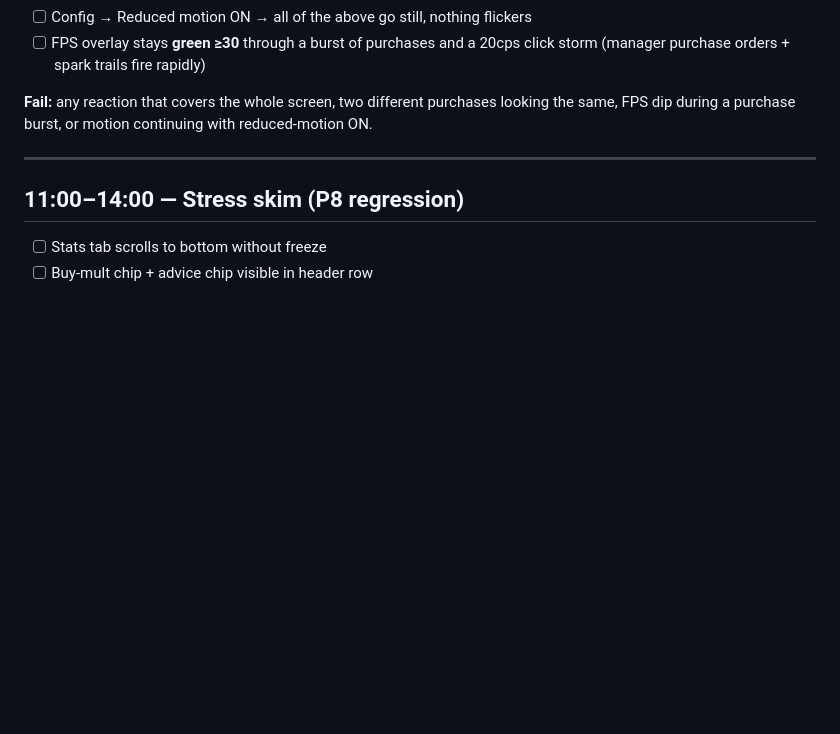
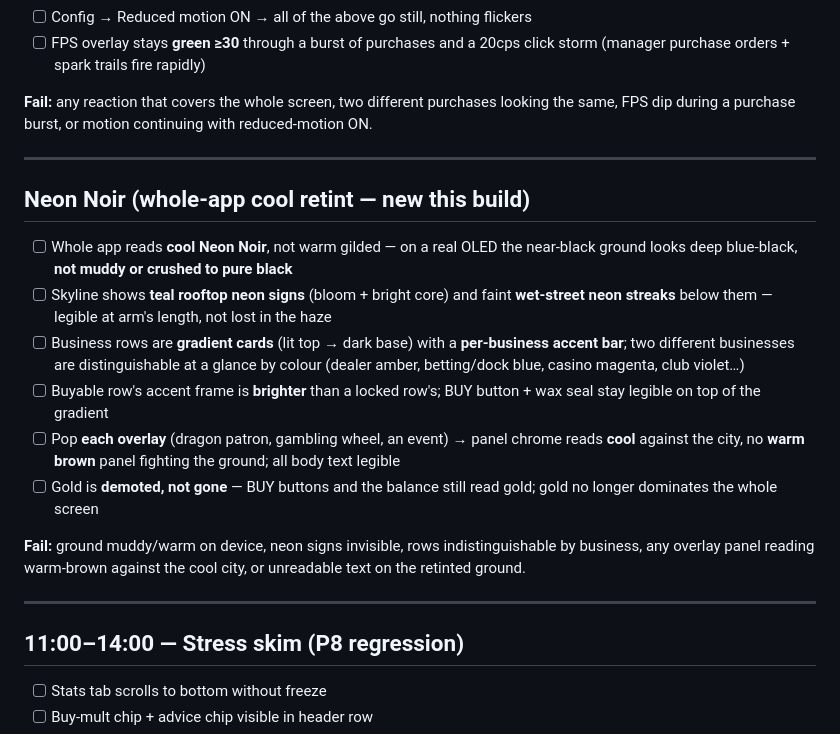
Before and after one commit to ironassassin3/Idle-empire, a Markdown page: DEVICE_TEST_CHECKLIST.md, the part around the change. GitHub-like rendering; blank space fills up the shorter version.

Commit message:
docs(device): Neon Noir port joins the device pass
Whole-app cool retint, teal rooftop neon, gradient rows, overlay-chrome
cohesion — the on-device checks the headless pass can't cover.

Co-Authored-By: Claude Fable 5 <noreply@anthropic.com>

```diff
--- a/DEVICE_TEST_CHECKLIST.md
+++ b/DEVICE_TEST_CHECKLIST.md
@@ -127,6 +127,19 @@ The ★ coin is a diegetic city object; tap latency + z-order behave differently
 
 ---
 
+## Neon Noir (whole-app cool retint — new this build)
+
+- [ ] Whole app reads **cool Neon Noir**, not warm gilded — on a real OLED the near-black ground looks deep blue-black, **not muddy or crushed to pure black**
+- [ ] Skyline shows **teal rooftop neon signs** (bloom + bright core) and faint **wet-street neon streaks** below them — legible at arm's length, not lost in the haze
+- [ ] Business rows are **gradient cards** (lit top → dark base) with a **per-business accent bar**; two different businesses are distinguishable at a glance by colour (dealer amber, betting/dock blue, casino magenta, club violet…)
+- [ ] Buyable row's accent frame is **brighter** than a locked row's; BUY button + wax seal stay legible on top of the gradient
+- [ ] Pop **each overlay** (dragon patron, gambling wheel, an event) → panel chrome reads **cool** against the city, no **warm brown** panel fighting the ground; all body text legible
+- [ ] Gold is **demoted, not gone** — BUY buttons and the balance still read gold; gold no longer dominates the whole screen
+
+**Fail:** ground muddy/warm on device, neon signs invisible, rows indistinguishable by business, any overlay panel reading warm-brown against the cool city, or unreadable text on the retinted ground.
+
+---
+
 ## 11:00–14:00 — Stress skim (P8 regression)
 
 - [ ] Stats tab scrolls to bottom without freeze
```
